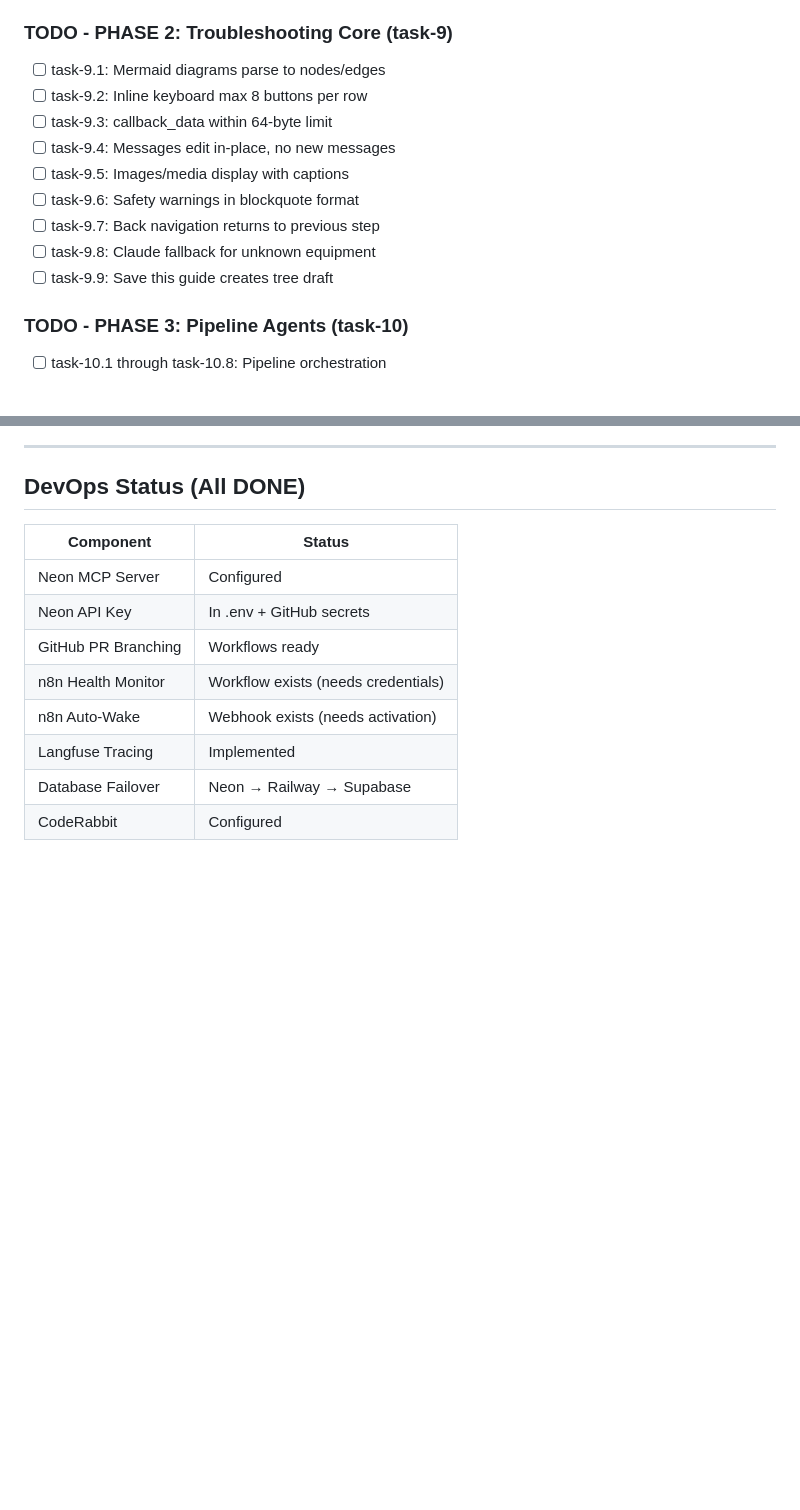
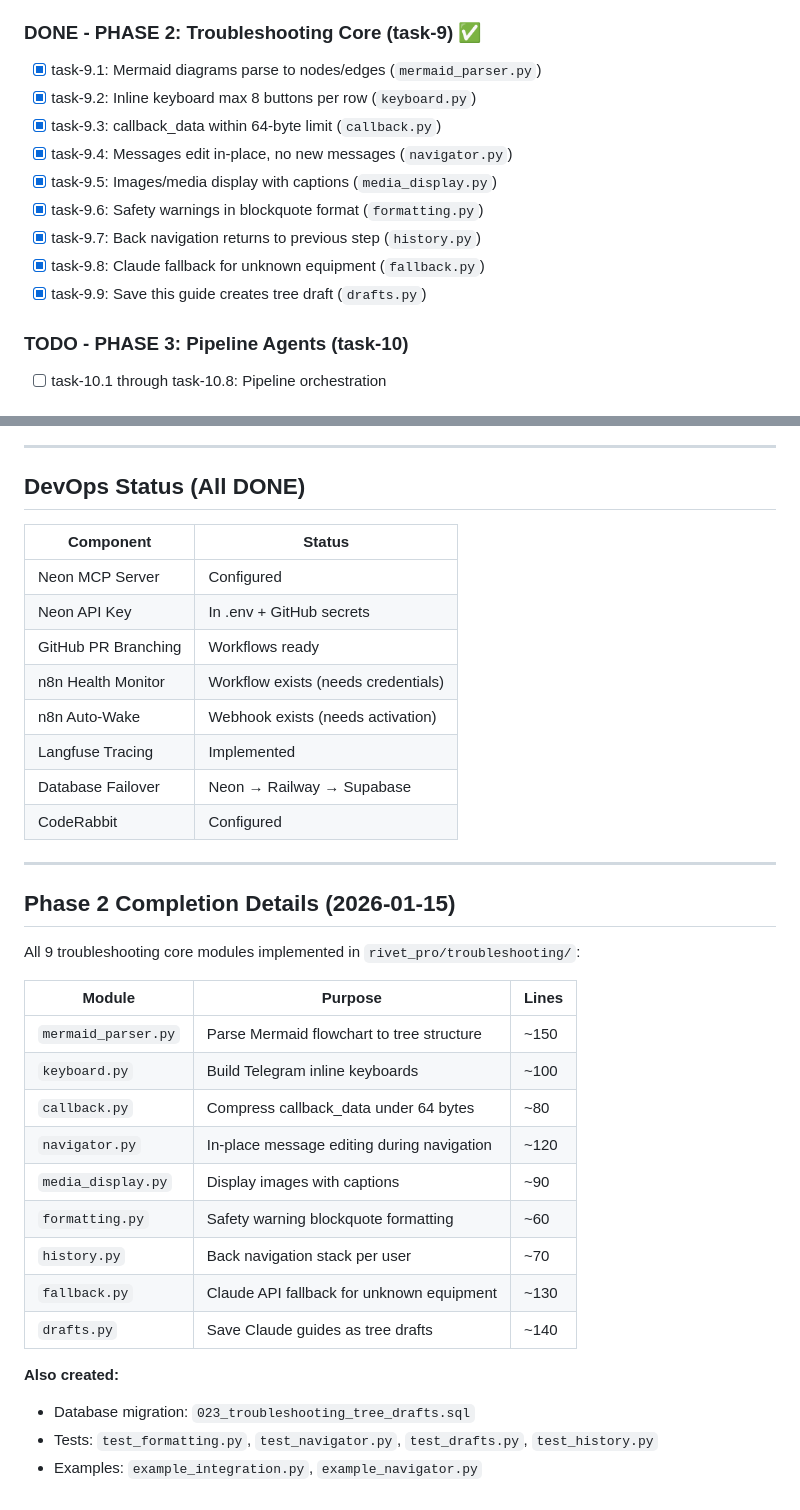
Before and after one commit to Mikecranesync/Rivet-PRO, a Markdown page: Backlog.md, 2 parts joined by grey strips. GitHub-like rendering; blank space fills up the shorter version.

Commit message:
docs: Update Backlog.md - Phase 2 Troubleshooting Core complete
- All 9 task-9 subtasks marked DONE
- Added completion details with module list
- Updated summary: 29/84 tasks done (was 20/84)
- Updated next steps to prioritize Phase 3

Co-Authored-By: Claude Opus 4.5 <noreply@anthropic.com>

```diff
--- a/Backlog.md
+++ b/Backlog.md
@@ -49,16 +49,16 @@ All Ralph stories complete! No pending stories in database.
 - [ ] task-8.11: Pooled connections handle 1000 users
 - [ ] task-8.12: Tree traversal queries < 50ms
 
-### TODO - PHASE 2: Troubleshooting Core (task-9)
-- [ ] task-9.1: Mermaid diagrams parse to nodes/edges
-- [ ] task-9.2: Inline keyboard max 8 buttons per row
-- [ ] task-9.3: callback_data within 64-byte limit
-- [ ] task-9.4: Messages edit in-place, no new messages
-- [ ] task-9.5: Images/media display with captions
-- [ ] task-9.6: Safety warnings in blockquote format
-- [ ] task-9.7: Back navigation returns to previous step
-- [ ] task-9.8: Claude fallback for unknown equipment
-- [ ] task-9.9: Save this guide creates tree draft
+### DONE - PHASE 2: Troubleshooting Core (task-9) ✅
+- [x] task-9.1: Mermaid diagrams parse to nodes/edges (`mermaid_parser.py`)
+- [x] task-9.2: Inline keyboard max 8 buttons per row (`keyboard.py`)
+- [x] task-9.3: callback_data within 64-byte limit (`callback.py`)
+- [x] task-9.4: Messages edit in-place, no new messages (`navigator.py`)
+- [x] task-9.5: Images/media display with captions (`media_display.py`)
+- [x] task-9.6: Safety warnings in blockquote format (`formatting.py`)
+- [x] task-9.7: Back navigation returns to previous step (`history.py`)
+- [x] task-9.8: Claude fallback for unknown equipment (`fallback.py`)
+- [x] task-9.9: Save this guide creates tree draft (`drafts.py`)
 
 ### TODO - PHASE 3: Pipeline Agents (task-10)
 - [ ] task-10.1 through task-10.8: Pipeline orchestration
@@ -106,3 +106,26 @@ Begin with Mermaid diagram parsing (task-9.1) for troubleshooting trees.
 | Langfuse Tracing | Implemented |
 | Database Failover | Neon → Railway → Supabase |
 | CodeRabbit | Configured |
+
+---
+
+## Phase 2 Completion Details (2026-01-15)
+
+All 9 troubleshooting core modules implemented in `rivet_pro/troubleshooting/`:
+
+| Module | Purpose | Lines |
+|--------|---------|-------|
+| `mermaid_parser.py` | Parse Mermaid flowchart to tree structure | ~150 |
+| `keyboard.py` | Build Telegram inline keyboards | ~100 |
+| `callback.py` | Compress callback_data under 64 bytes | ~80 |
+| `navigator.py` | In-place message editing during navigation | ~120 |
+| `media_display.py` | Display images with captions | ~90 |
+| `formatting.py` | Safety warning blockquote formatting | ~60 |
+| `history.py` | Back navigation stack per user | ~70 |
+| `fallback.py` | Claude API fallback for unknown equipment | ~130 |
+| `drafts.py` | Save Claude guides as tree drafts | ~140 |
+
+**Also created:**
+- Database migration: `023_troubleshooting_tree_drafts.sql`
+- Tests: `test_formatting.py`, `test_navigator.py`, `test_drafts.py`, `test_history.py`
+- Examples: `example_integration.py`, `example_navigator.py`
```
Also changed, not shown: other parts of Backlog.md (+9 -9 lines).
